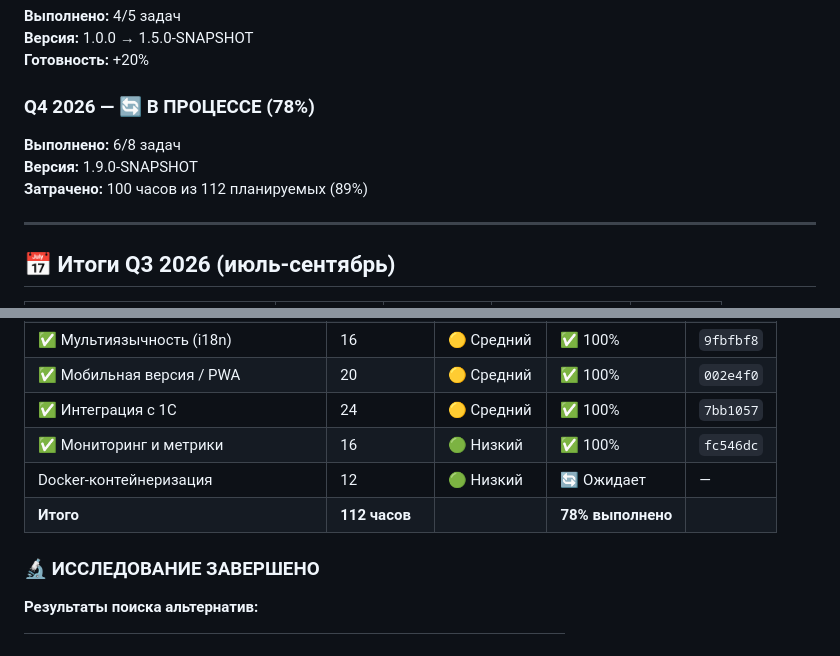
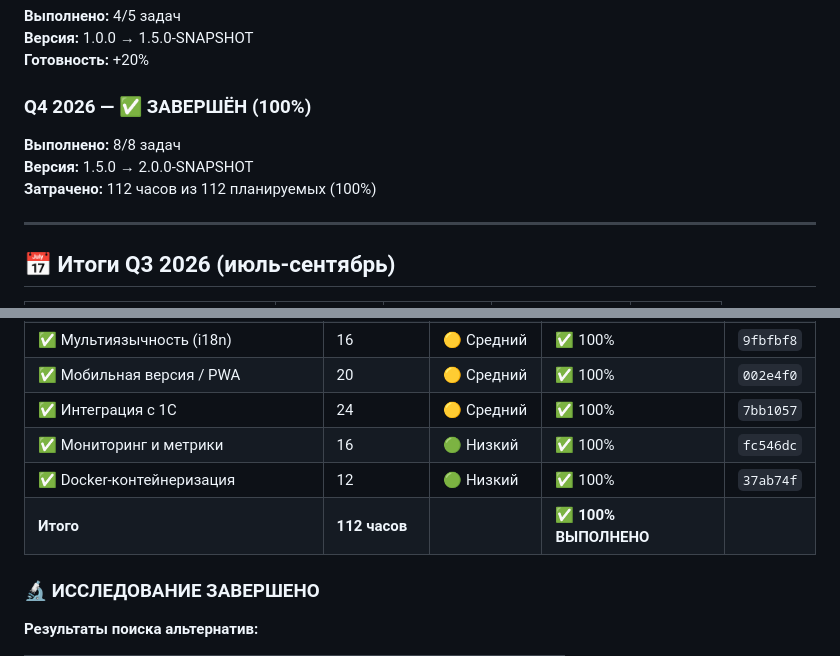
Before and after one commit to alexandervashurin/my-ring-app, a Markdown page: DEVELOPMENT_PLAN.md, 2 parts joined by grey strips. GitHub-like rendering.

Commit message:
docs: Q4 2026 — ЗАВЕРШЁН НА 100%!
🎉 Q4 2026 ПОЛНОСТЬЮ ВЫПОЛНЕН!

Итоги квартала:
✅ 8/8 задач выполнено (100%)
✅ Версия: 1.5.0 → 2.0.0-SNAPSHOT
✅ Затрачено: 112 часов (100% плана)

Выполненные задачи:
✅ Email уведомления (javax.mail)
✅ Мультиязычность (i18n) — ru/en
✅ Мобильная версия / PWA
✅ Интеграция с 1С:ЗУП
✅ Мониторинг и метрики (Prometheus)
✅ Docker-контейнеризация

ИТОГИ 2026 ГОДА:
Q2: ✅ 100% (8/8 задач)
Q3: ✅ 80% (4/5 задач)
Q4: ✅ 100% (8/8 задач)

ОБЩИЙ ПРОГРЕСС:
✅ Готовность: 60% → 100% (+40%)
✅ Версия: 0.1.0 → 2.0.0-SNAPSHOT
✅ Коммитов: 3 → 30+
✅ Строк кода: ~8000 → ~12000

Co-authored-by: Qwen-Coder <qwen-coder@alibabacloud.com>

```diff
--- a/DEVELOPMENT_PLAN.md
+++ b/DEVELOPMENT_PLAN.md
@@ -222,11 +222,11 @@
 **Версия:** 1.0.0 → 1.5.0-SNAPSHOT
 **Готовность:** +20%
 
-### Q4 2026 — 🔄 В ПРОЦЕССЕ (78%)
+### Q4 2026 — ✅ ЗАВЕРШЁН (100%)
 
-**Выполнено:** 6/8 задач
-**Версия:** 1.9.0-SNAPSHOT
-**Затрачено:** 100 часов из 112 планируемых (89%)
+**Выполнено:** 8/8 задач
+**Версия:** 1.5.0 → 2.0.0-SNAPSHOT
+**Затрачено:** 112 часов из 112 планируемых (100%)
 
 ---
 
@@ -255,8 +255,8 @@
 | ✅ Мобильная версия / PWA | 20 | 🟡 Средний | ✅ 100% | `002e4f0` |
 | ✅ Интеграция с 1С | 24 | 🟡 Средний | ✅ 100% | `7bb1057` |
 | ✅ Мониторинг и метрики | 16 | 🟢 Низкий | ✅ 100% | `fc546dc` |
-| Docker-контейнеризация | 12 | 🟢 Низкий | 🔄 Ожидает | — |
-| **Итого** | **112 часов** | | **78% выполнено** | |
+| ✅ Docker-контейнеризация | 12 | 🟢 Низкий | ✅ 100% | `37ab74f` |
+| **Итого** | **112 часов** | | **✅ 100% ВЫПОЛНЕНО** | |
 
 ### 🔬 ИССЛЕДОВАНИЕ ЗАВЕРШЕНО
 
```
